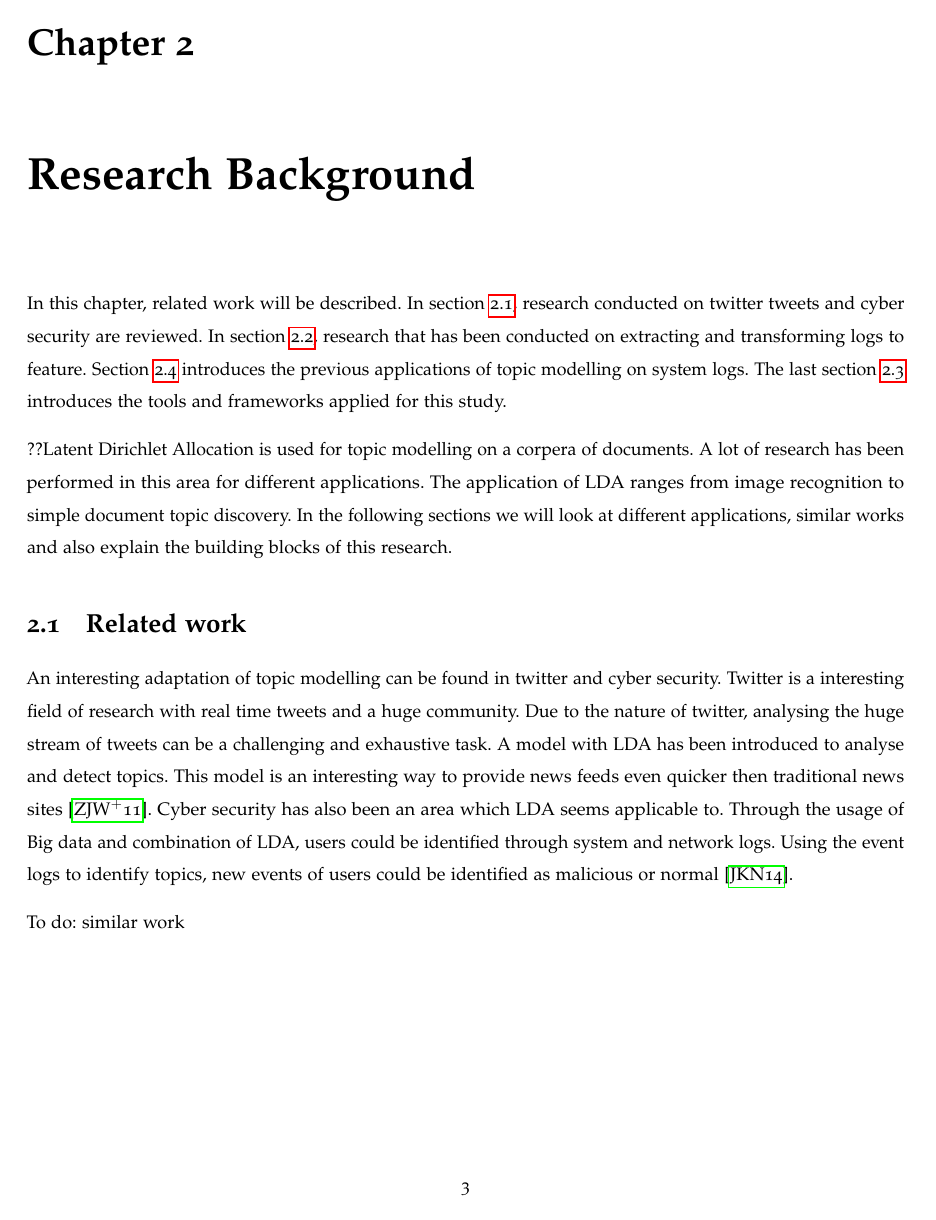
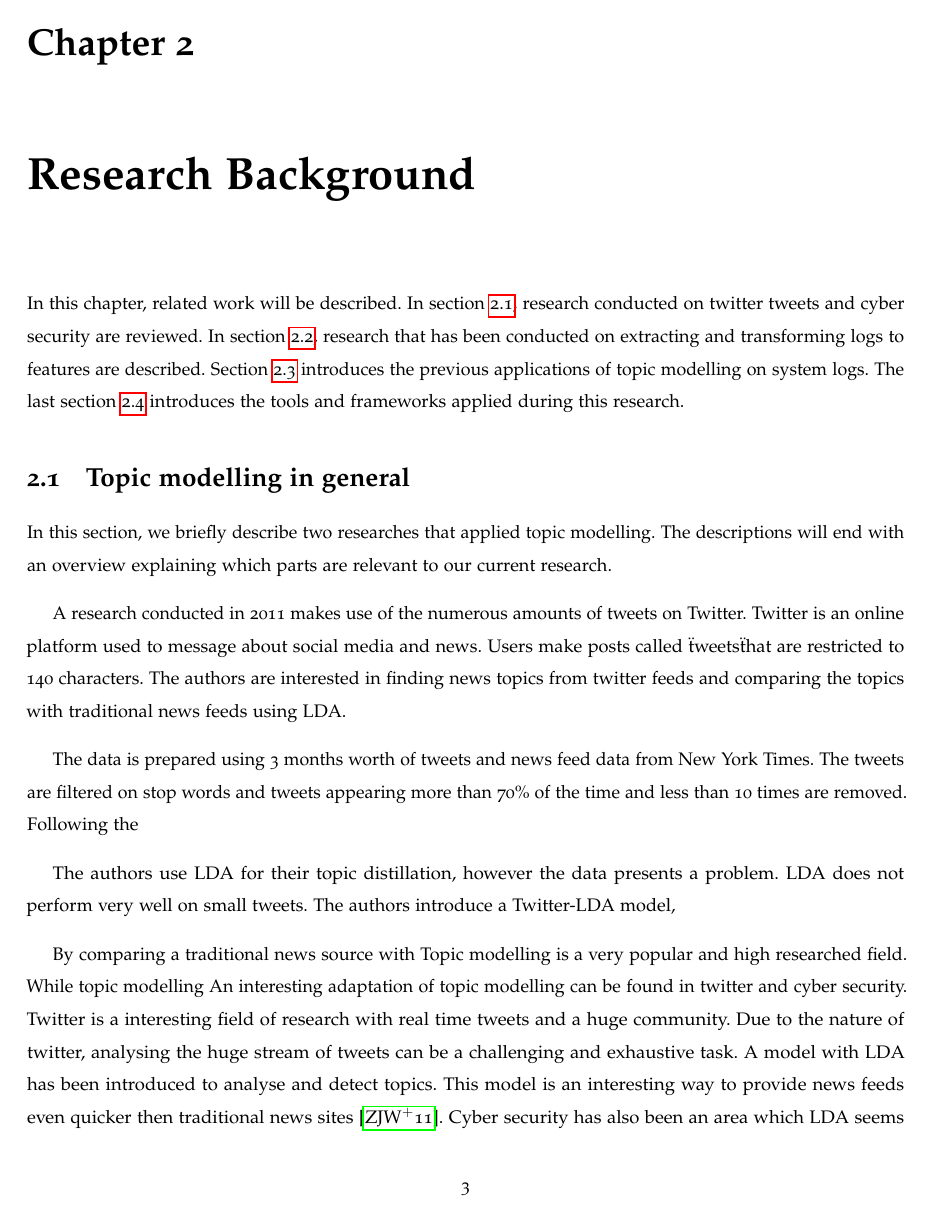
Before and after one commit to Stvdputten/Thesis, a LaTeX thesis (thesis.tex, which reads theory/theory.tex): page 9 of 24 before the commit and page 9 of 25 after it. Compiled offline with pdfLaTeX.

```diff
--- a/theory/theory.tex
+++ b/theory/theory.tex
@@ -4,13 +4,20 @@
 \section{definitions}
 \end{comment}
 
-In this chapter, related work will be described. In section \ref{theory:relatedwork}, research conducted on twitter tweets and cyber security are reviewed. In section \ref{theory:featureextraction}, research that has been conducted on extracting and transforming logs to feature. Section \ref{theory:machinelearning} introduces the previous applications of topic modelling on system logs.
-The last section \ref{theory:buildingblocks} introduces the tools and frameworks applied for this study.
+In this chapter, related work will be described. In section \ref{theory:relatedwork}, research conducted on twitter tweets and cyber security are reviewed. In section \ref{theory:featureextraction}, research that has been conducted on extracting and transforming logs to features are described. Section \ref{theory:machinelearning} introduces the previous applications of topic modelling on system logs. The last section \ref{theory:buildingblocks} introduces the tools and frameworks applied during this research.
 
-??Latent Dirichlet Allocation is used for topic modelling on a corpera of documents. A lot of research has been performed in this area for different applications. The application of LDA ranges from image recognition to simple document topic discovery.
-In the following sections we will look at different applications, similar works and also explain the building blocks of this research.
+\section{Topic modelling in general} \label{theory:relatedwork}
+In this section, we briefly describe two researches that applied topic modelling. The descriptions will end with an overview explaining which parts are relevant to our current research. \par
 
-\section{Related work} \label{theory:relatedwork}
+\setlength{\parindent}{3ex} A research conducted in 2011 makes use of the numerous amounts of tweets on Twitter. Twitter is an online platform used to message about social media and news. Users make posts called \" tweets\" that are restricted to 140 characters. The authors are interested in finding news topics from twitter feeds and comparing the topics with traditional news feeds using LDA.
+
+The data is prepared using 3 months worth of tweets and news feed data from New York Times. The tweets are filtered on stop words and tweets appearing more than 70\% of the time and less than 10 times are removed. Following the
+
+The authors use LDA for their topic distillation, however the data presents a problem. LDA does not perform very well on small tweets. The authors introduce a Twitter-LDA model,
+
+
+By comparing a traditional news source with
+Topic modelling is a very popular and high researched field. While topic modelling
 An interesting adaptation of topic modelling can be found in twitter and cyber security. Twitter is a interesting field of research with real time tweets and a huge community. Due to the nature of twitter, analysing the huge stream of tweets can be a challenging and exhaustive task. A model with LDA has been introduced to analyse and detect topics. This model is an interesting way to provide news feeds even quicker then traditional news sites \cite{Zhao2011ComparingModels}. Cyber security has also been an area which LDA seems applicable to. Through the usage of Big data and combination of LDA, users could be identified through system and network logs. Using the event logs to identify topics, new events of users could be identified as malicious or normal \cite{Jingwei2014KnowledgeLDA}.
 
 To do: similar work
```
Also changed, not shown: methodology/methodology.tex (+16 -0 lines), theory/theory.tex (29 more changed lines).
